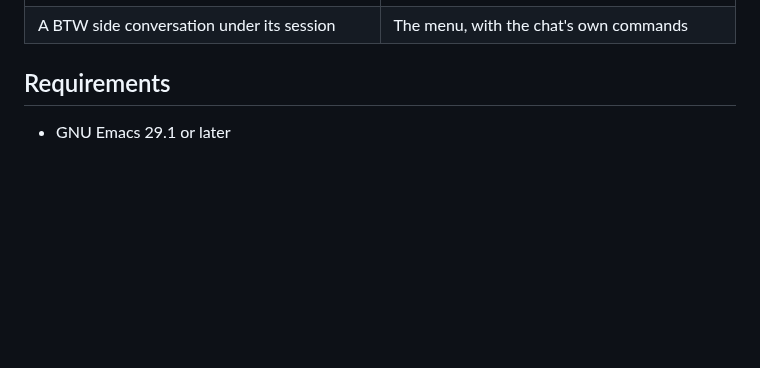
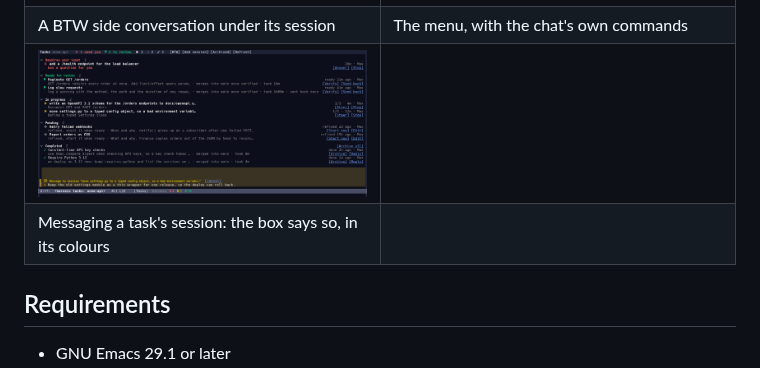
Before and after one commit to catvec/emacs-agent-harness, a Markdown page: README.md, the part around the change. Rendered like a GitHub page; pictures changed too: docs/media/tasks-message.png (added); blank space fills up the shorter version.

Commit message:
README: a picture of the task board's message box
The board's compose box looks different when it sends to a session, so
scripts/media.sh gets a shot for that state: tasks-message opens the
board of the demo world on the task at work, takes the message box with
r and types a steering message.  The picture is taken through the
pipeline that makes every other one, shown in the gallery, and listed
in docs/screenshots.md.

The shot waits for the task's card before it presses r, since the board
loads its tasks asynchronously.

```diff
--- a/README.md
+++ b/README.md
@@ -54,6 +54,8 @@ APIs and AWS Bedrock.
 | The session list | The worktrees of a project and their sessions |
 | ![A BTW side conversation open under a session](docs/media/btw.png) | ![The harness menu opened from a chat](docs/media/menu.png) |
 | A BTW side conversation under its session | The menu, with the chat's own commands |
+| ![The task board writing a message to the session of a task at work, the compose box in amber](docs/media/tasks-message.png) | |
+| Messaging a task's session: the box says so, in its colours | |
 
 ## Requirements
 
```
Also changed, not shown: docs/screenshots.md (+1 -0 lines), 1 other file.
